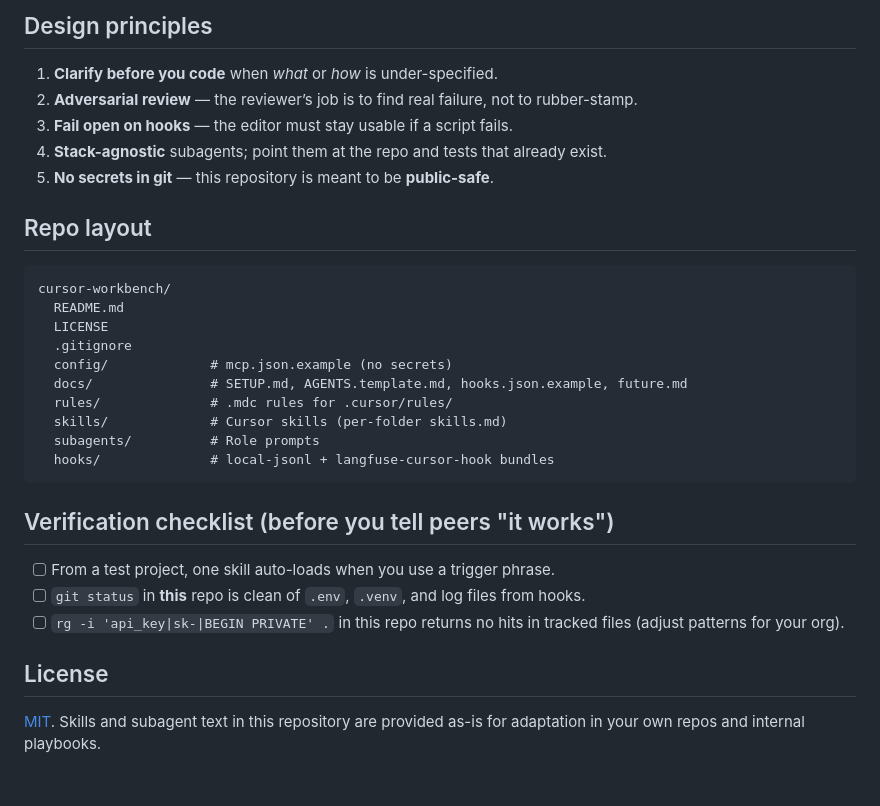
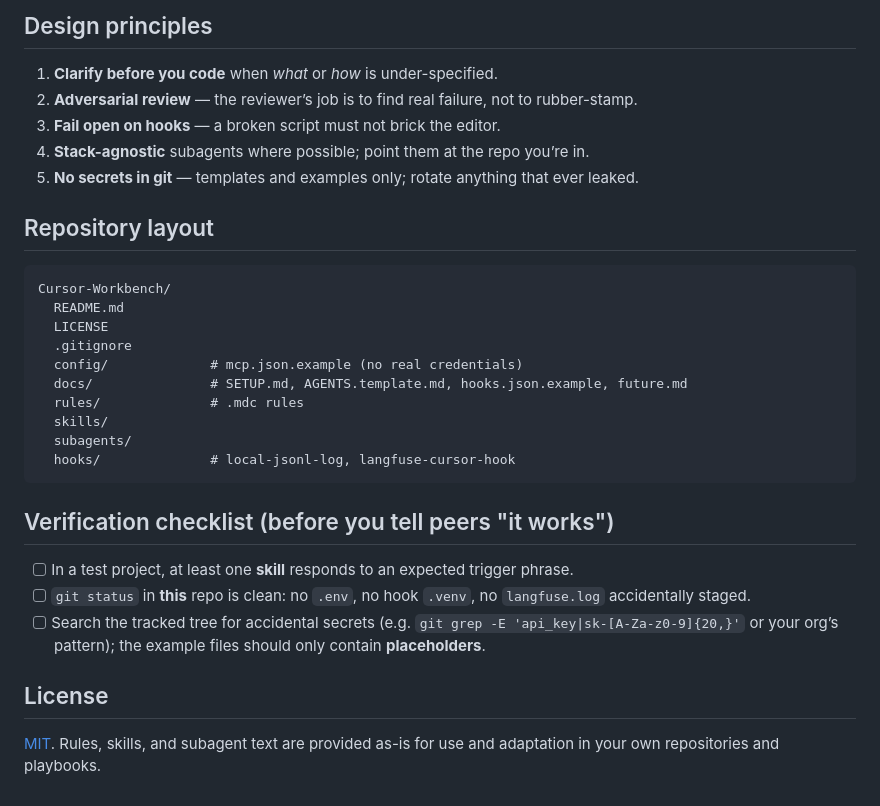
Before and after one commit to abhinavsinhanutan/Cursor-Workbench, a Markdown page: README.md, the part around one of its changes. Drawn GitHub-style.

````diff
--- a/README.md
+++ b/README.md
@@ -142,37 +158,32 @@ Restart Cursor, then in chat try:
 ## Design principles
 
 1. **Clarify before you code** when *what* or *how* is under-specified.
-2. **Adversarial review** — the reviewer’s job is to find real failure, not
-   to rubber-stamp.
-3. **Fail open on hooks** — the editor must stay usable if a script fails.
-4. **Stack-agnostic** subagents; point them at the repo and tests that already
-   exist.
-5. **No secrets in git** — this repository is meant to be **public-safe**.
+2. **Adversarial review** — the reviewer’s job is to find real failure, not to rubber-stamp.
+3. **Fail open on hooks** — a broken script must not brick the editor.
+4. **Stack-agnostic** subagents where possible; point them at the repo you’re in.
+5. **No secrets in git** — templates and examples only; rotate anything that ever leaked.
 
-## Repo layout
+## Repository layout
 
 ```text
-cursor-workbench/
+Cursor-Workbench/
   README.md
   LICENSE
   .gitignore
-  config/             # mcp.json.example (no secrets)
+  config/             # mcp.json.example (no real credentials)
   docs/               # SETUP.md, AGENTS.template.md, hooks.json.example, future.md
-  rules/              # .mdc rules for .cursor/rules/
-  skills/             # Cursor skills (per-folder skills.md)
-  subagents/          # Role prompts
-  hooks/              # local-jsonl + langfuse-cursor-hook bundles
+  rules/              # .mdc rules
+  skills/
+  subagents/
+  hooks/              # local-jsonl-log, langfuse-cursor-hook
 ```
 
 ## Verification checklist (before you tell peers "it works")
 
-- [ ] From a test project, one skill auto-loads when you use a trigger phrase.
-- [ ] `git status` in **this** repo is clean of `.env`, `.venv`, and log
-  files from hooks.
-- [ ] `rg -i 'api_key|sk-|BEGIN PRIVATE' .` in this repo returns no hits
-  in tracked files (adjust patterns for your org).
+- [ ] In a test project, at least one **skill** responds to an expected trigger phrase.
+- [ ] `git status` in **this** repo is clean: no `.env`, no hook `.venv`, no `langfuse.log` accidentally staged.
+- [ ] Search the tracked tree for accidental secrets (e.g. `git grep -E 'api_key|sk-[A-Za-z0-9]{20,}'` or your org’s pattern); the example files should only contain **placeholders**.
 
 ## License
 
-[MIT](LICENSE). Skills and subagent text in this repository are provided as-is
-for adaptation in your own repos and internal playbooks.
+[MIT](LICENSE). Rules, skills, and subagent text are provided as-is for use and adaptation in your own repositories and playbooks.
````
Also changed, not shown: other parts of README.md (+94 -78 lines).
